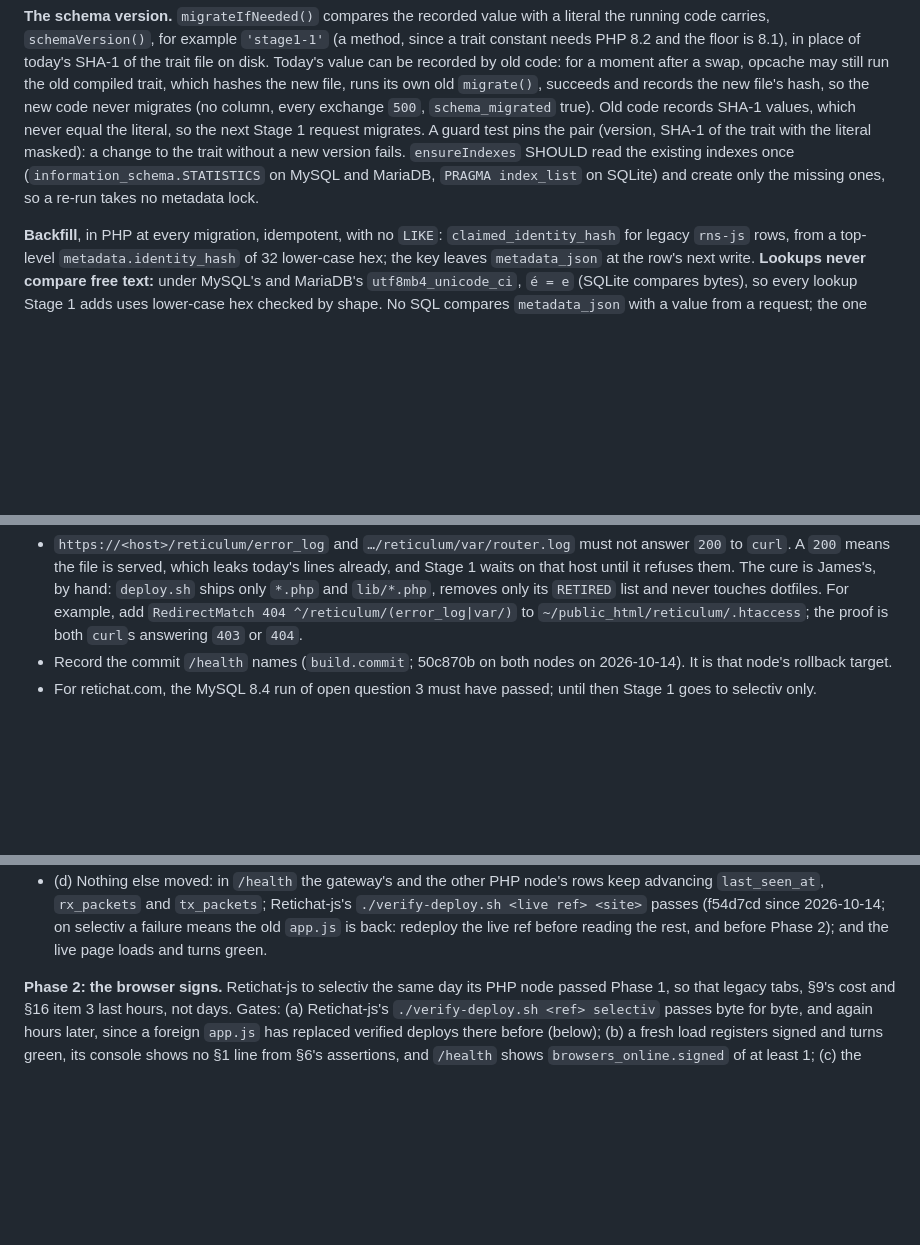
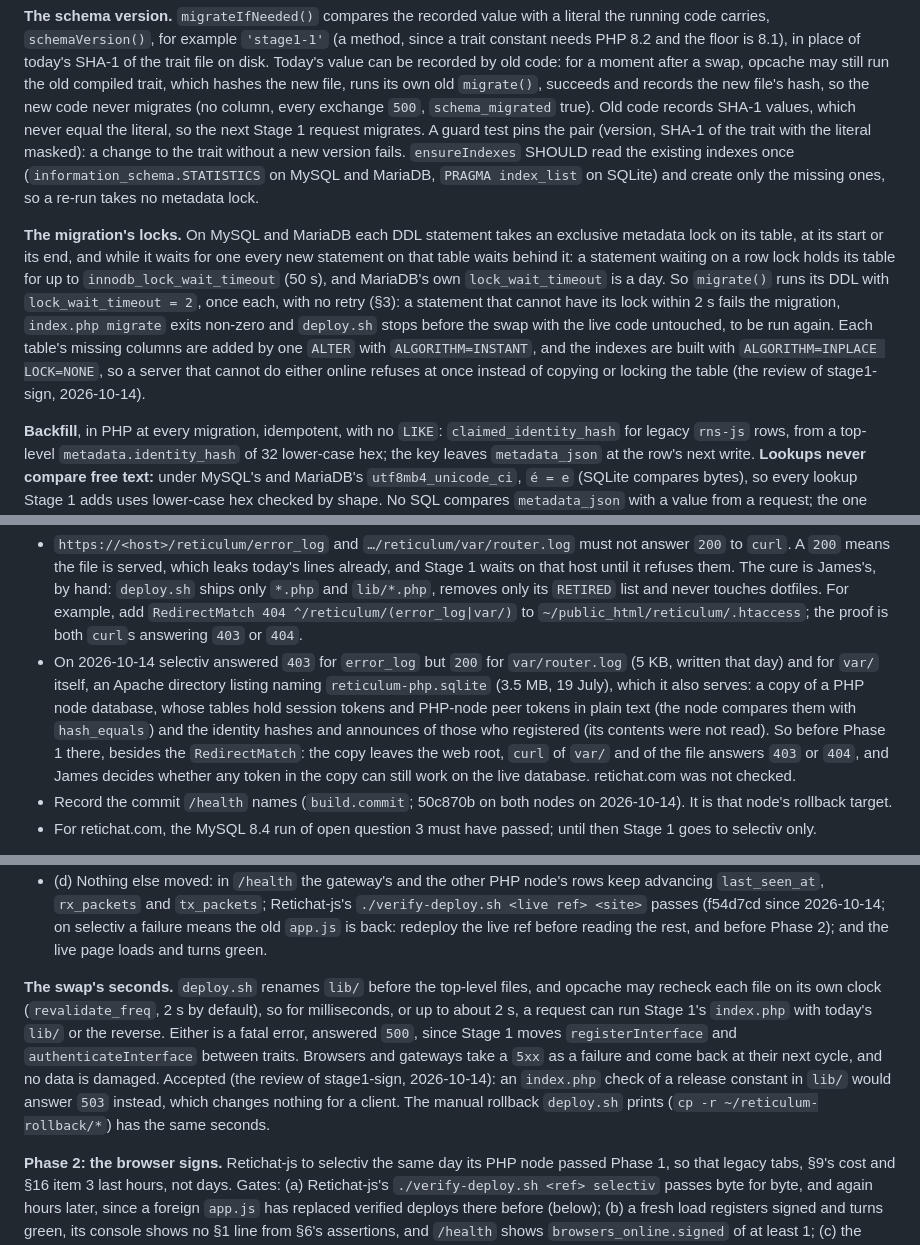
Before and after one commit to jrl290/Reticulum-post, a Markdown page: REGISTRATION-STAGE1.md, 3 parts joined by grey strips. Rendered like a GitHub page; blank space fills up the shorter version.

Commit message:
REGISTRATION-STAGE1.md: the PHP review's decisions, and what selectiv's var/ served on 2026-10-14
A mode is read as the runtime reads it and stored as that integer; a
legacy re-bind whose UPDATE changed no row goes back to step 4; a copy
whose row is gone answers a cache request as not cached; migrate's DDL
runs with a 2 s lock ceiling, once, online algorithms only; the swap's
seconds of mixed code are accepted. Before Phase 1 on selectiv: var/ is
listed and serves a July copy of a PHP node database.

```diff
--- a/REGISTRATION-STAGE1.md
+++ b/REGISTRATION-STAGE1.md
@@ -712,6 +716,20 @@ SHOULD read the existing indexes once (`information_schema.STATISTICS` on
 MySQL and MariaDB, `PRAGMA index_list` on SQLite) and create only the missing
 ones, so a re-run takes no metadata lock.
 
+**The migration's locks.** On MySQL and MariaDB each DDL statement takes an
+exclusive metadata lock on its table, at its start or its end, and while it
+waits for one every new statement on that table waits behind it: a statement
+waiting on a row lock holds its table for up to `innodb_lock_wait_timeout`
+(50 s), and MariaDB's own `lock_wait_timeout` is a day. So `migrate()` runs
+its DDL with `lock_wait_timeout = 2`, once each, with no retry (§3): a
+statement that cannot have its lock within 2 s fails the migration, `index.php
+migrate` exits non-zero and `deploy.sh` stops before the swap with the live
+code untouched, to be run again. Each table's missing columns are added by
+one `ALTER` with `ALGORITHM=INSTANT`, and the indexes are built with
+`ALGORITHM=INPLACE LOCK=NONE`, so a server that cannot do either online
+refuses at once instead of copying or locking the table (the review of
+stage1-sign, 2026-10-14).
+
 **Backfill**, in PHP at every migration, idempotent, with no `LIKE`:
 `claimed_identity_hash` for legacy `rns-js` rows, from a top-level
 `metadata.identity_hash` of 32 lower-case hex; the key leaves `metadata_json`
@@ -832,6 +850,16 @@ http://127.0.0.1:8080`.
   For example, add `RedirectMatch 404 ^/reticulum/(error_log|var/)` to
   `~/public_html/reticulum/.htaccess`; the proof is both `curl`s answering
   `403` or `404`.
+- On 2026-10-14 selectiv answered `403` for `error_log` but `200` for
+  `var/router.log` (5 KB, written that day) and for `var/` itself, an Apache
+  directory listing naming `reticulum-php.sqlite` (3.5 MB, 19 July), which
+  it also serves: a copy of a PHP node database, whose tables hold session
+  tokens and PHP-node peer tokens in plain text (the node compares them with
+  `hash_equals`) and the identity hashes and announces of those who
+  registered (its contents were not read). So before Phase 1 there, besides the `RedirectMatch`: the
+  copy leaves the web root, `curl` of `var/` and of the file answers `403`
+  or `404`, and James decides whether any token in the copy can still work
+  on the live database. retichat.com was not checked.
 - Record the commit `/health` names (`build.commit`; 50c870b on both nodes
   on 2026-10-14). It is that node's rollback target.
 - For retichat.com, the MySQL 8.4 run of open question 3 must have passed;
@@ -858,6 +886,18 @@ suite that passes is the code shipped); the switch stays off. Gates:
   2026-10-14; on selectiv a failure means the old `app.js` is back: redeploy
   the live ref before reading the rest, and before Phase 2); and the live
   page loads and turns green.
+
+**The swap's seconds.** `deploy.sh` renames `lib/` before the top-level
+files, and opcache may recheck each file on its own clock (`revalidate_freq`,
+2 s by default), so for milliseconds, or up to about 2 s, a request can run
+Stage 1's `index.php` with today's `lib/` or the reverse. Either is a fatal
+error, answered `500`, since Stage 1 moves `registerInterface` and
+`authenticateInterface` between traits. Browsers and gateways take a `5xx`
+as a failure and come back at their next cycle, and no data is damaged.
+Accepted (the review of stage1-sign, 2026-10-14): an `index.php` check of a
+release constant in `lib/` would answer `503` instead, which changes nothing
+for a client. The manual rollback `deploy.sh` prints (`cp -r
+~/reticulum-rollback/*`) has the same seconds.
 
 **Phase 2: the browser signs.** Retichat-js to selectiv the same day its PHP
 node passed Phase 1, so that legacy tabs, §9's cost and §16 item 3 last
```
Also changed, not shown: other parts of REGISTRATION-STAGE1.md (+8 -4 lines).
